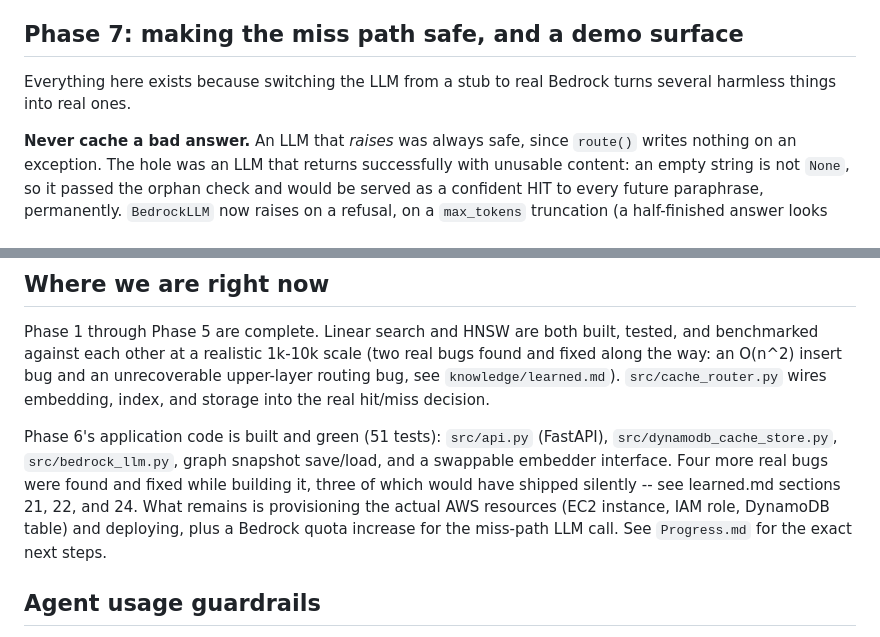
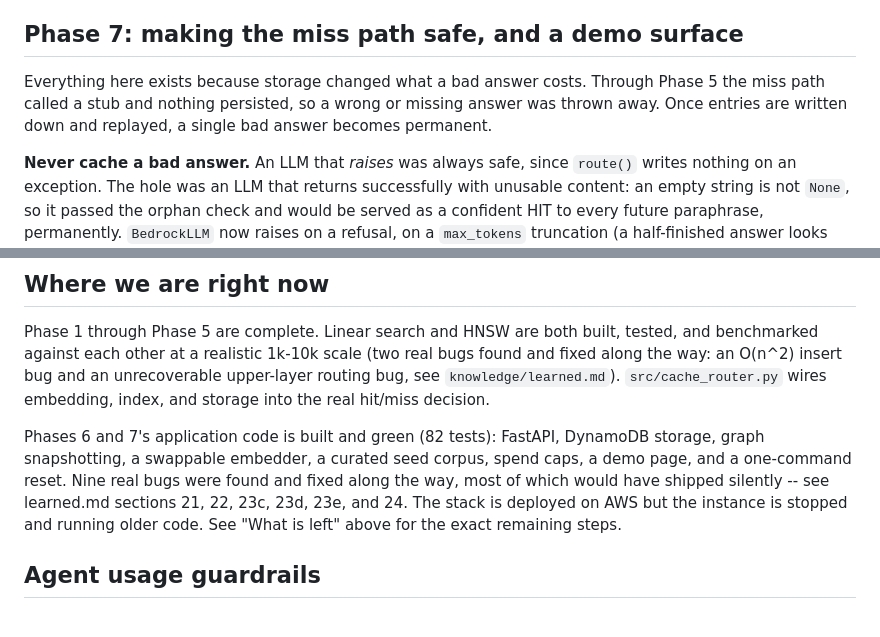
Before and after one commit to adityamore2006/SemanticCaching, a Markdown page: knowledge/PLAN.md, 2 parts joined by grey strips. GitHub-like rendering.

```diff
--- a/knowledge/PLAN.md
+++ b/knowledge/PLAN.md
@@ -63,7 +63,7 @@ Goal: wire the index into the actual cache decision logic (hit -> return stored
 
 ## Phase 7: making the miss path safe, and a demo surface
 
-Everything here exists because switching the LLM from a stub to real Bedrock turns several harmless things into real ones.
+Everything here exists because storage changed what a bad answer costs. Through Phase 5 the miss path called a stub and nothing persisted, so a wrong or missing answer was thrown away. Once entries are written down and replayed, a single bad answer becomes permanent.
 
 **Never cache a bad answer.** An LLM that *raises* was always safe, since `route()` writes nothing on an exception. The hole was an LLM that returns successfully with unusable content: an empty string is not `None`, so it passed the orphan check and would be served as a confident HIT to every future paraphrase, permanently. `BedrockLLM` now raises on a refusal, on a `max_tokens` truncation (a half-finished answer looks fine and would be replayed forever), and on empty text. `CacheRouter` independently rejects a falsy or whitespace-only response, because `llm` is caller-supplied and the router should not trust it. Same principle as refusing to serve a `None` found in the store (learned.md section 21).
 
@@ -81,7 +107,7 @@ Everything here exists because switching the LLM from a stub to real Bedrock tur
 
 Phase 1 through Phase 5 are complete. Linear search and HNSW are both built, tested, and benchmarked against each other at a realistic 1k-10k scale (two real bugs found and fixed along the way: an O(n^2) insert bug and an unrecoverable upper-layer routing bug, see `knowledge/learned.md`). `src/cache_router.py` wires embedding, index, and storage into the real hit/miss decision.
 
-Phase 6's application code is built and green (51 tests): `src/api.py` (FastAPI), `src/dynamodb_cache_store.py`, `src/bedrock_llm.py`, graph snapshot save/load, and a swappable embedder interface. Four more real bugs were found and fixed while building it, three of which would have shipped silently -- see learned.md sections 21, 22, and 24. What remains is provisioning the actual AWS resources (EC2 instance, IAM role, DynamoDB table) and deploying, plus a Bedrock quota increase for the miss-path LLM call. See `Progress.md` for the exact next steps.
+Phases 6 and 7's application code is built and green (82 tests): FastAPI, DynamoDB storage, graph snapshotting, a swappable embedder, a curated seed corpus, spend caps, a demo page, and a one-command reset. Nine real bugs were found and fixed along the way, most of which would have shipped silently -- see learned.md sections 21, 22, 23c, 23d, 23e, and 24. The stack is deployed on AWS but the instance is stopped and running older code. See "What is left" above for the exact remaining steps.
 
 ## Agent usage guardrails
 
```
Also changed, not shown: other parts of knowledge/PLAN.md (+27 -1 lines).
